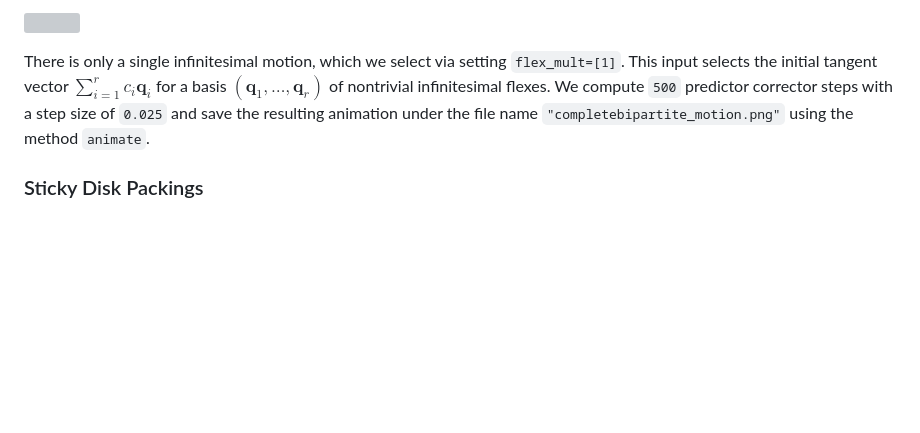
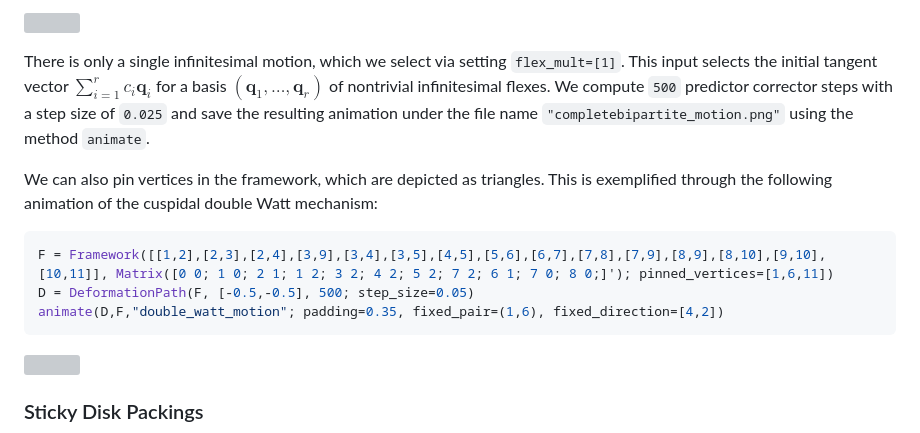
Before and after one commit to matthiashimmelmann/DeformationPaths.jl, a Markdown page: README.md, the part around the change. GitHub-like rendering; blank space fills up the shorter version; grey boxes are pictures that could not be loaded.

````diff
--- a/README.md
+++ b/README.md
@@ -28,6 +28,16 @@ animate(D,F,"completebipartite_motion")
 ![](https://github.com/matthiashimmelmann/DeformationPaths.jl/blob/master/data/completebipartite_motion.gif)
 
 There is only a single infinitesimal motion, which we select via setting `flex_mult=[1]`. This input selects the initial tangent vector $\sum_{i=1}^r c_i \mathbf{q}_i$ for a basis $(\mathbf{q}_1,\dots,\mathbf{q}_r)$ of nontrivial infinitesimal flexes. We compute `500` predictor corrector steps with a step size of `0.025` and save the resulting animation under the file name `"completebipartite_motion.png"` using the method `animate`.
+
+We can also pin vertices in the framework, which are depicted as triangles. This is exemplified through the following animation of the cuspidal double Watt mechanism:
+
+```julia
+F = Framework([[1,2],[2,3],[2,4],[3,9],[3,4],[3,5],[4,5],[5,6],[6,7],[7,8],[7,9],[8,9],[8,10],[9,10],[10,11]], Matrix([0 0; 1 0; 2 1; 1 2; 3 2; 4 2; 5 2; 7 2; 6 1; 7 0; 8 0;]'); pinned_vertices=[1,6,11])
+D = DeformationPath(F, [-0.5,-0.5], 500; step_size=0.05)
+animate(D,F,"double_watt_motion"; padding=0.35, fixed_pair=(1,6), fixed_direction=[4,2])
+```
+
+![](https://github.com/matthiashimmelmann/DeformationPaths.jl/blob/master/data/double_watt_motion.gif)
 
 ### Sticky Disk Packings
 
````
